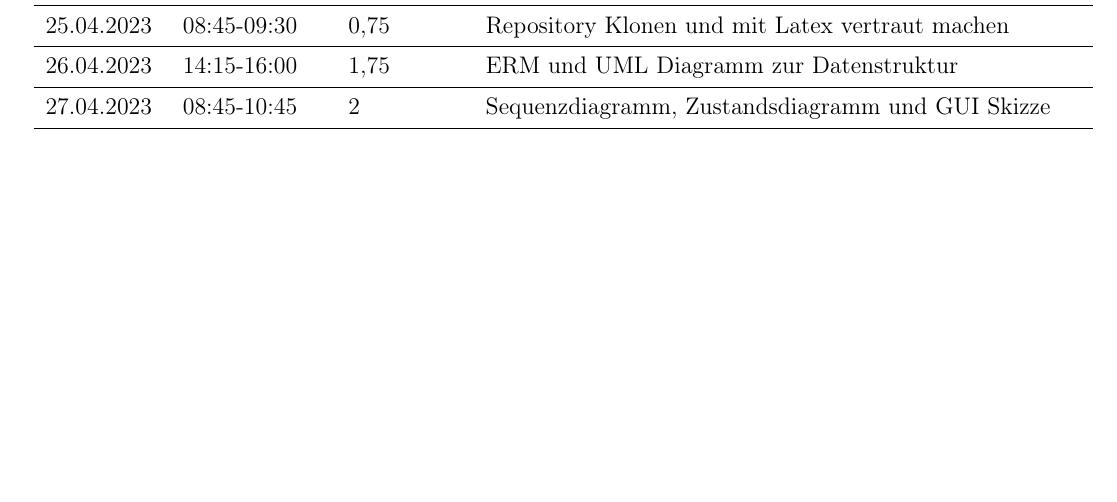
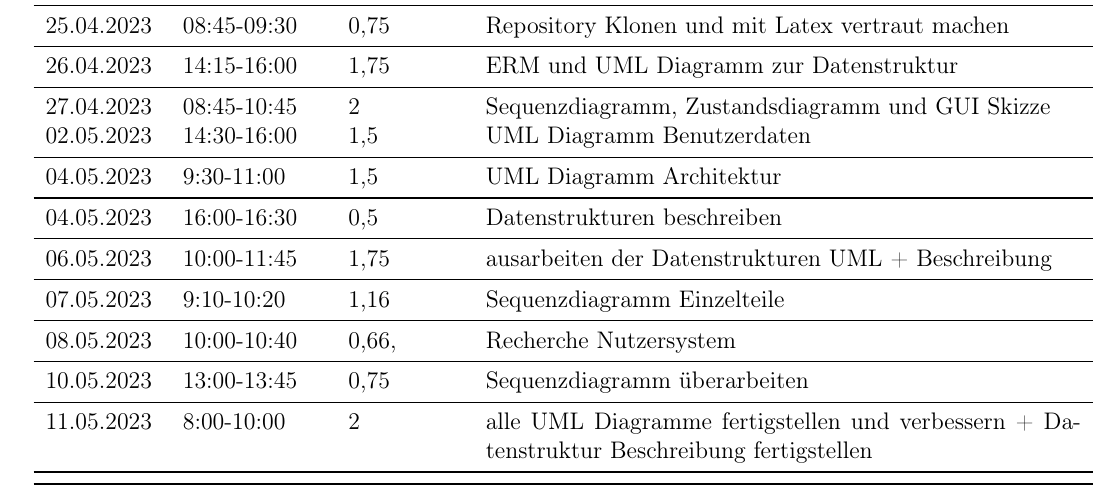
Before and after one commit to TimTurowski/LEGO-GCT, a LaTeX document (documents/protokolle/protokolle.tex, which reads documents/protokolle/stundenprotokolle/timsilbumstunden.tex): part of page 9 of 10, cut so that both start at the same text, the shorter picture padded with empty space. Compiled offline with pdfLaTeX.

Commit message:
Eintragen von Zeiten

```diff
--- a/documents/protokolle/stundenprotokolle/timsilbumstunden.tex
+++ b/documents/protokolle/stundenprotokolle/timsilbumstunden.tex
@@ -16,6 +16,15 @@
     			25.04.2023 & 08:45-09:30 & 0,75 & Repository Klonen und mit Latex vertraut machen\\ \midrule
     			26.04.2023 & 14:15-16:00 & 1,75 & ERM und UML Diagramm zur Datenstruktur\\ \midrule
     			27.04.2023 & 08:45-10:45 & 2 & Sequenzdiagramm, Zustandsdiagramm und GUI Skizze\\
+    			02.05.2023 & 14:30-16:00 & 1,5 & UML Diagramm Benutzerdaten\\ \midrule
+    			04.05.2023 & 9:30-11:00 & 1,5 & UML Diagramm Architektur\\ \midrule
+    			04.05.2023 & 16:00-16:30& 0,5 & Datenstrukturen beschreiben\\ \midrule
+    			06.05.2023 & 10:00-11:45 & 1,75 & ausarbeiten der Datenstrukturen UML + Beschreibung \\ \midrule
+    			07.05.2023 & 9:10-10:20 & 1,16 & Sequenzdiagramm Einzelteile\\ \midrule
+    			08.05.2023 & 10:00-10:40 & 0,66, & Recherche Nutzersystem\\ \midrule
+    			10.05.2023 & 13:00-13:45 & 0,75 & Sequenzdiagramm überarbeiten\\ \midrule
+    			11.05.2023 & 8:00-10:00 & 2 & alle UML Diagramme fertigstellen und verbessern + Datenstruktur Beschreibung fertigstellen\\ \midrule
+
             \bottomrule
     \end{longtable}
 \end{flushleft}
```
